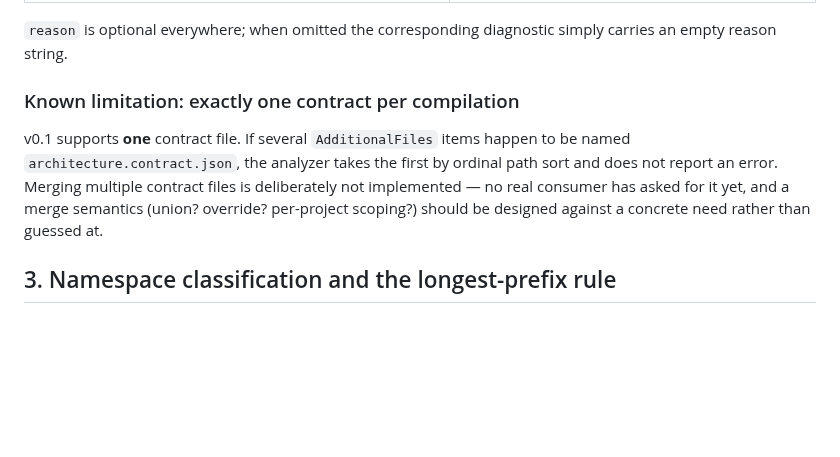
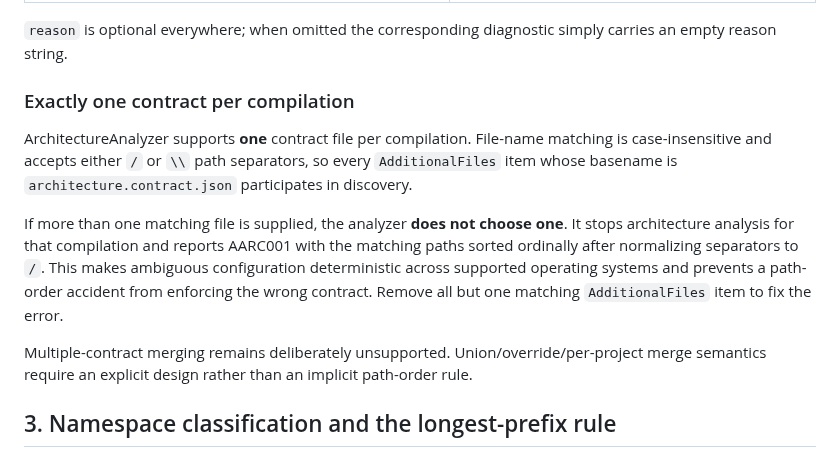
Before and after one commit to mao2009/ArchitectureAnalyzer, a Markdown page: docs/architecture.md, the part around the change. Rendered like a GitHub page; blank space fills up the shorter version.

Commit message:
docs: define duplicate contract discovery semantics (#16)

```diff
--- a/docs/architecture.md
+++ b/docs/architecture.md
@@ -180,13 +180,20 @@ included verbatim in the diagnostic message.
 `reason` is optional everywhere; when omitted the corresponding diagnostic simply carries an
 empty reason string.
 
-### Known limitation: exactly one contract per compilation
+### Exactly one contract per compilation
 
-v0.1 supports **one** contract file. If several `AdditionalFiles` items happen to be named
-`architecture.contract.json`, the analyzer takes the first by ordinal path sort and does not
-report an error. Merging multiple contract files is deliberately not implemented — no real
-consumer has asked for it yet, and a merge semantics (union? override? per-project scoping?)
-should be designed against a concrete need rather than guessed at.
+ArchitectureAnalyzer supports **one** contract file per compilation. File-name matching is
+case-insensitive and accepts either `/` or `\\` path separators, so every `AdditionalFiles`
+item whose basename is `architecture.contract.json` participates in discovery.
+
+If more than one matching file is supplied, the analyzer **does not choose one**. It stops
+architecture analysis for that compilation and reports AARC001 with the matching paths sorted
+ordinally after normalizing separators to `/`. This makes ambiguous configuration deterministic
+across supported operating systems and prevents a path-order accident from enforcing the wrong
+contract. Remove all but one matching `AdditionalFiles` item to fix the error.
+
+Multiple-contract merging remains deliberately unsupported. Union/override/per-project merge
+semantics require an explicit design rather than an implicit path-order rule.
 
 ## 3. Namespace classification and the longest-prefix rule
 
```
